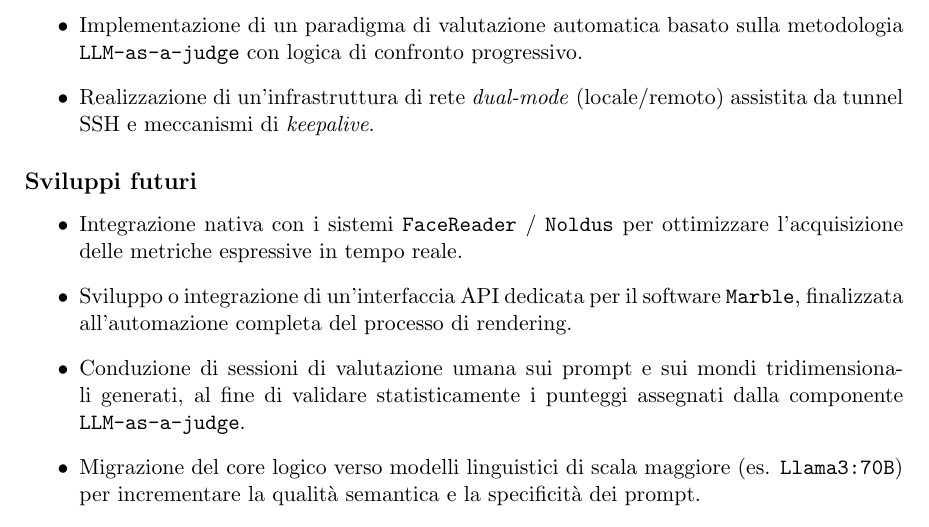
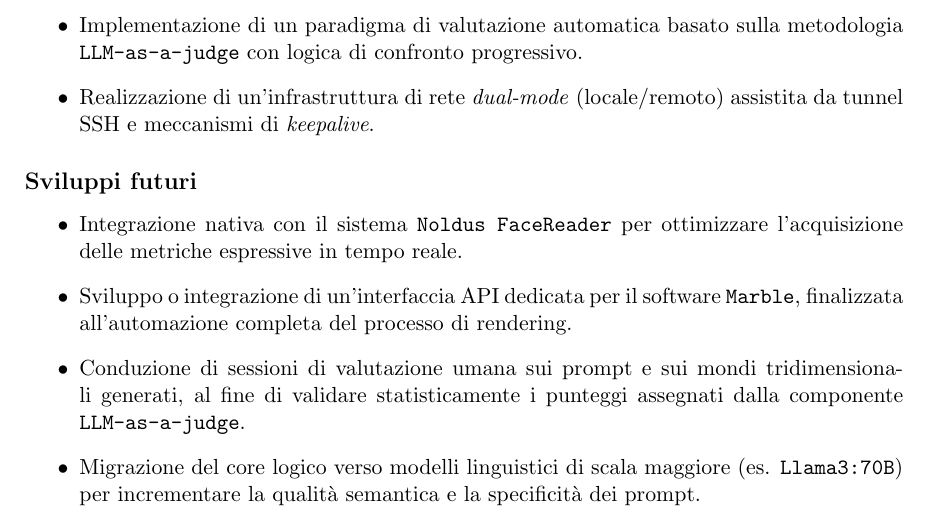
Before and after one commit to toyemryan/progetto_d22_marble, a LaTeX document (report/main.tex): part of page 27 of 37, cut so that both start at the same text. Compiled offline with pdfLaTeX.

Commit message:
Fixed one important thing in report

```diff
--- a/report/main.tex
+++ b/report/main.tex
@@ -909,7 +909,7 @@
 
 \subsection*{Sviluppi futuri}
 \begin{itemize}
-    \item Integrazione nativa con i sistemi \texttt{FaceReader} / \texttt{Noldus} per ottimizzare l'acquisizione delle metriche espressive in tempo reale.
+    \item Integrazione nativa con il sistema \texttt{Noldus FaceReader} per ottimizzare l'acquisizione delle metriche espressive in tempo reale.
     \item Sviluppo o integrazione di un'interfaccia API dedicata per il software \texttt{Marble}, finalizzata all'automazione completa del processo di rendering.
     \item Conduzione di sessioni di valutazione umana sui prompt e sui mondi tridimensionali generati, al fine di validare statisticamente i punteggi assegnati dalla componente \texttt{LLM-as-a-judge}.
     \item Migrazione del core logico verso modelli linguistici di scala maggiore (es. \texttt{Llama3:70B}) per incrementare la qualità semantica e la specificità dei prompt.
```
Also changed, not shown: report/bibl.bib (line endings or trailing spaces).
